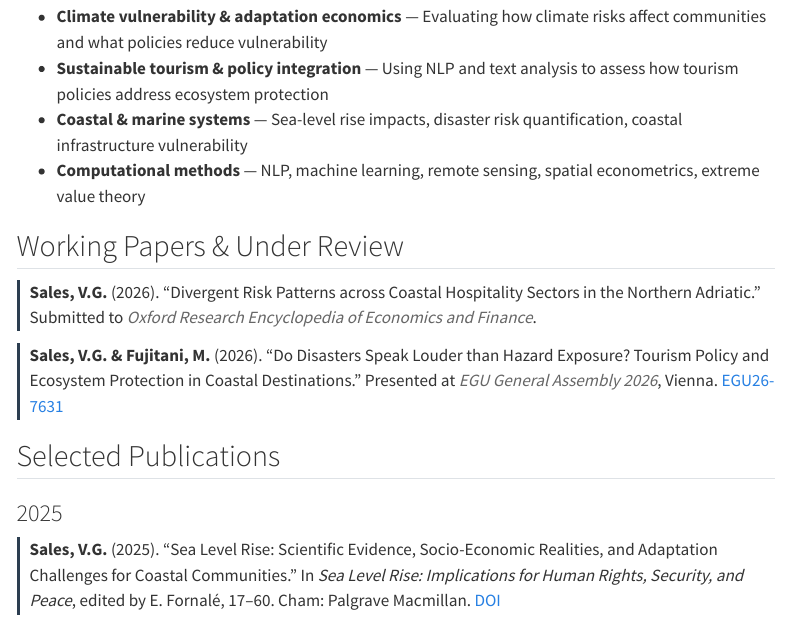
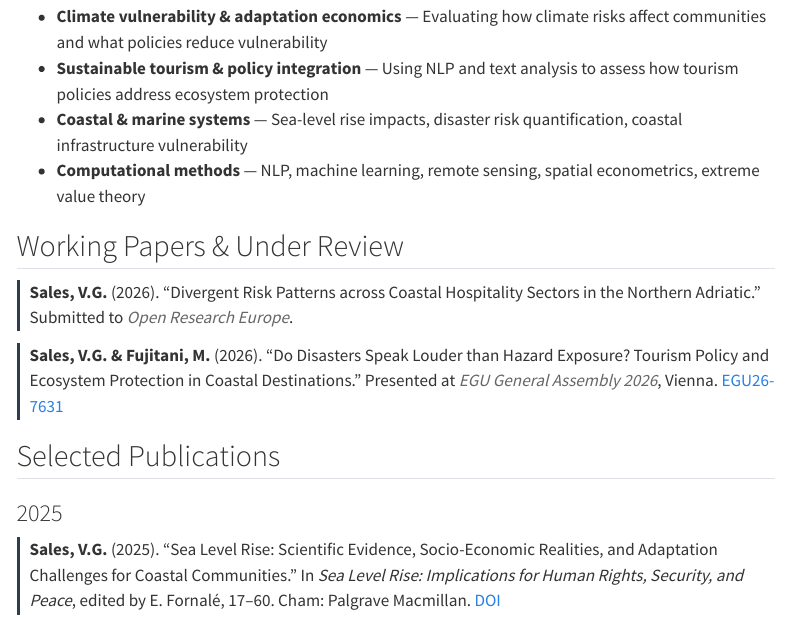
Before and after one commit to vgs549/vilanegsales, a Quarto document (research.qmd): the page in a window 1100 px wide, from 130 px down. Rendered offline with R 4.5, knitr and Pandoc in place of Quarto, with nearby package versions; menus at the side of the page are left out.

Commit message:
Fix venue: ORE submission is Open Research Europe, not Oxford REF
Co-Authored-By: Claude Opus 4.6 (1M context) <noreply@anthropic.com>

```diff
--- a/research.qmd
+++ b/research.qmd
@@ -12,7 +12,7 @@ title: "Research"
 ## Working Papers & Under Review
 
 ::: {.pub-entry}
-[Sales, V.G.]{.pub-title} (2026). "Divergent Risk Patterns across Coastal Hospitality Sectors in the Northern Adriatic." Submitted to [*Oxford Research Encyclopedia of Economics and Finance*]{.pub-journal}.
+[Sales, V.G.]{.pub-title} (2026). "Divergent Risk Patterns across Coastal Hospitality Sectors in the Northern Adriatic." Submitted to [*Open Research Europe*]{.pub-journal}.
 :::
 
 ::: {.pub-entry}
```
